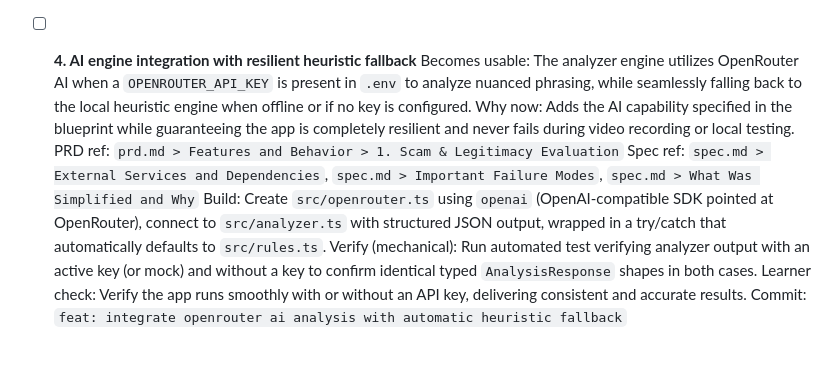
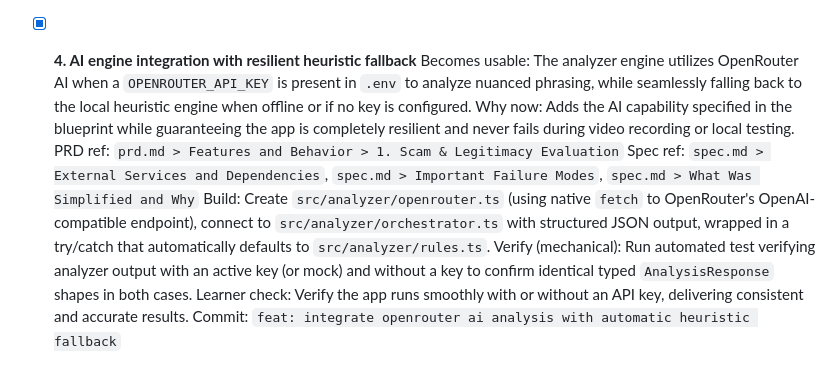
Before and after one commit to princeAlan25/intern-detector, a Markdown page: devpost/checklist.md, the part around the change. GitHub-like rendering.

Commit message:
docs: mark slice 4 as completed in build checklist

```diff
--- a/devpost/checklist.md
+++ b/devpost/checklist.md
@@ -39,12 +39,12 @@ Build mode: learn
   Learner check: Paste a suspicious internship message into `http://localhost:3000` and see the red score badge with itemized reasons and evidence, then test a legitimate company posting and see a green score with positive reasons.
   Commit: `feat: render dynamic color-coded score and two-column reasons-evidence grid`
 
-- [ ] **4. AI engine integration with resilient heuristic fallback**
+- [x] **4. AI engine integration with resilient heuristic fallback**
   Becomes usable: The analyzer engine utilizes OpenRouter AI when a `OPENROUTER_API_KEY` is present in `.env` to analyze nuanced phrasing, while seamlessly falling back to the local heuristic engine when offline or if no key is configured.
   Why now: Adds the AI capability specified in the blueprint while guaranteeing the app is completely resilient and never fails during video recording or local testing.
   PRD ref: `prd.md > Features and Behavior > 1. Scam & Legitimacy Evaluation`
   Spec ref: `spec.md > External Services and Dependencies`, `spec.md > Important Failure Modes`, `spec.md > What Was Simplified and Why`
-  Build: Create `src/openrouter.ts` using `openai` (OpenAI-compatible SDK pointed at OpenRouter), connect to `src/analyzer.ts` with structured JSON output, wrapped in a try/catch that automatically defaults to `src/rules.ts`.
+  Build: Create `src/analyzer/openrouter.ts` (using native `fetch` to OpenRouter's OpenAI-compatible endpoint), connect to `src/analyzer/orchestrator.ts` with structured JSON output, wrapped in a try/catch that automatically defaults to `src/analyzer/rules.ts`.
   Verify (mechanical): Run automated test verifying analyzer output with an active key (or mock) and without a key to confirm identical typed `AnalysisResponse` shapes in both cases.
   Learner check: Verify the app runs smoothly with or without an API key, delivering consistent and accurate results.
   Commit: `feat: integrate openrouter ai analysis with automatic heuristic fallback`
```
